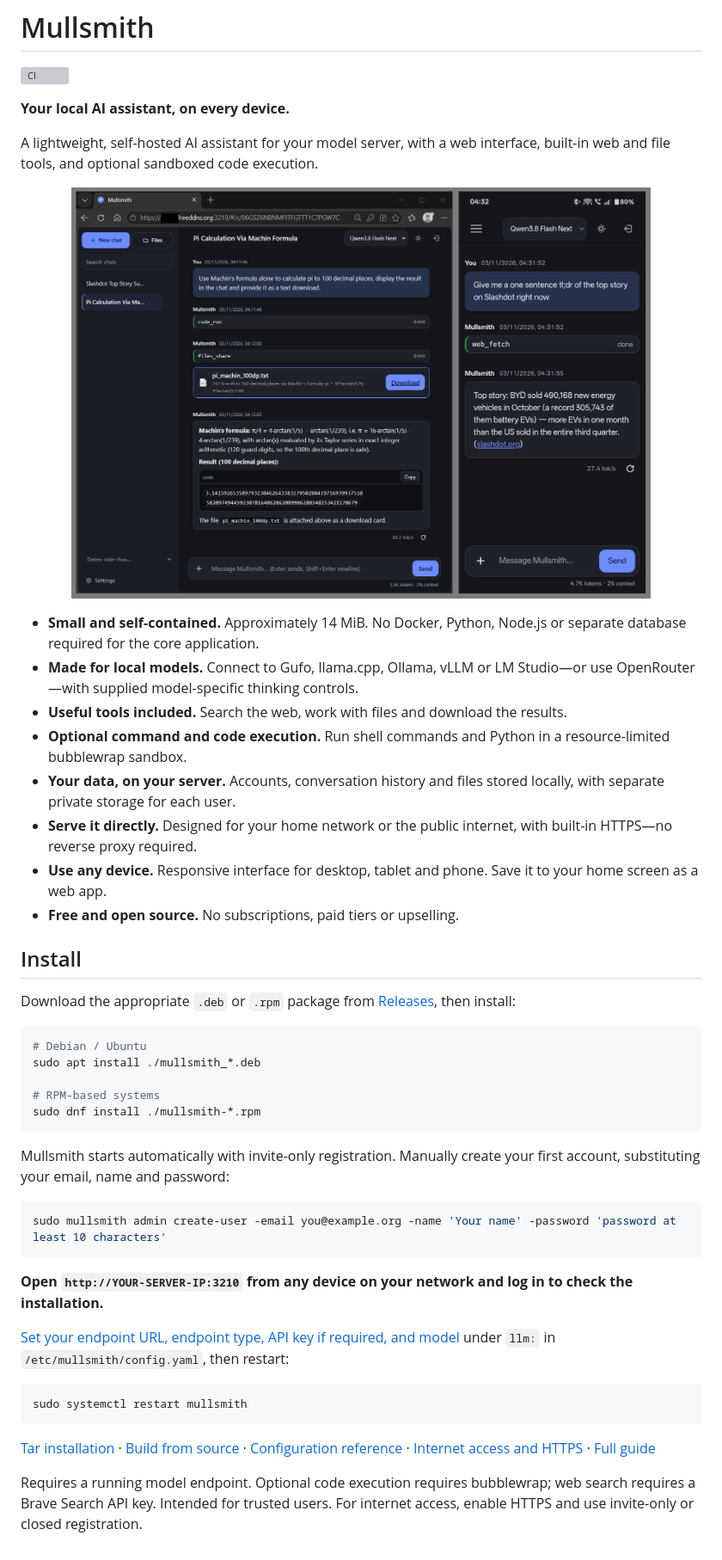
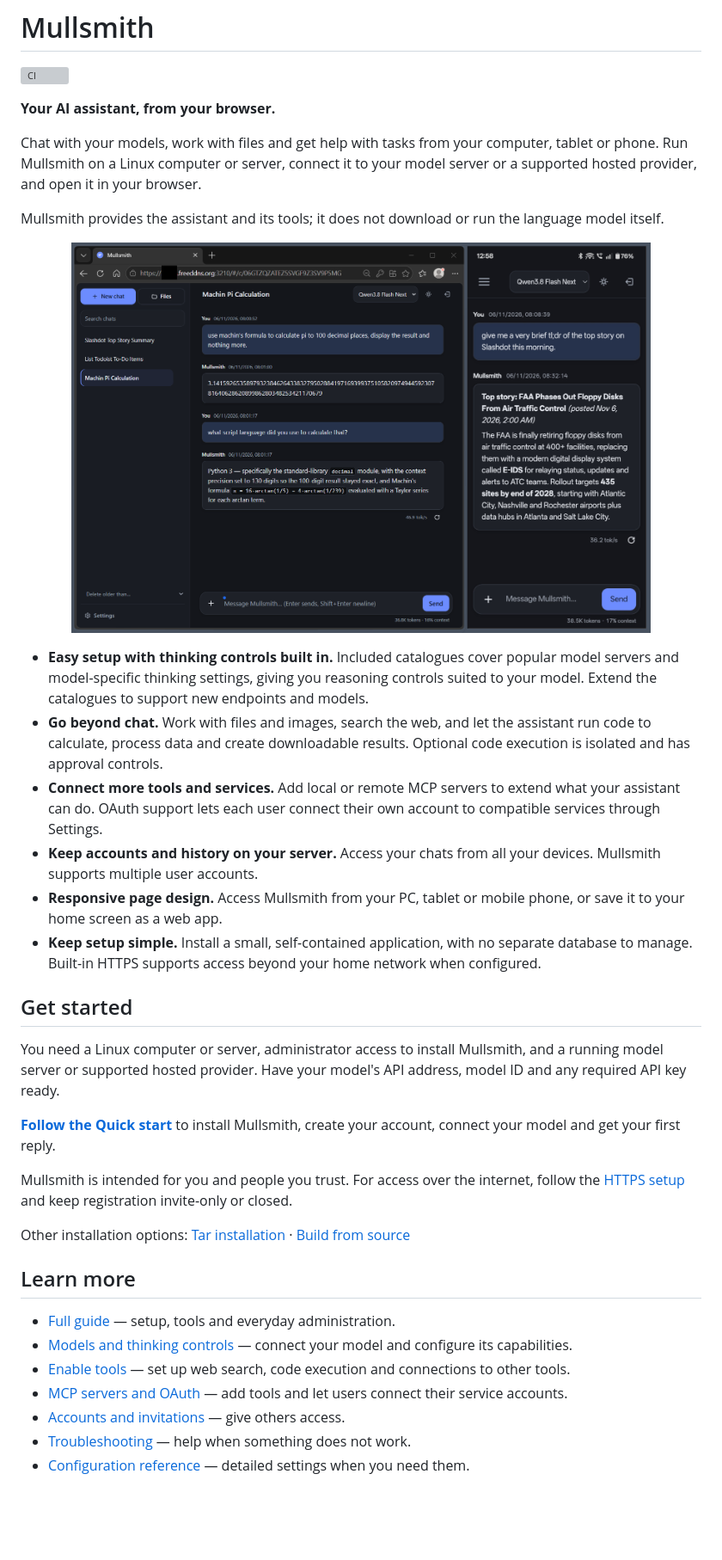
Before and after one commit to PhilAnderson1/Mullsmith, a Markdown page: README.md, the part around the change. Shown at 86% size. Drawn GitHub-style; pictures changed too: assets/mullsmith.png; blank space fills up the shorter version; grey boxes are pictures that could not be loaded.

Commit message:
docs: add quick start and focus README on user benefits

````diff
--- a/README.md
+++ b/README.md
@@ -2,66 +2,63 @@
 
 [![CI](https://github.com/PhilAnderson1/Mullsmith/actions/workflows/ci.yml/badge.svg)](https://github.com/PhilAnderson1/Mullsmith/actions/workflows/ci.yml)
 
-**Your local AI assistant, on every device.**
+**Your AI assistant, from your browser.**
 
-A lightweight, self-hosted AI assistant for your model server, with a web
-interface, built-in web and file tools, and optional sandboxed code execution.
+Chat with your models, work with files and get help with tasks from your computer,
+tablet or phone. Run Mullsmith on a Linux computer or server, connect it to your
+model server or a supported hosted provider, and open it in your browser.
+
+Mullsmith provides the assistant and its tools; it does not download or run the
+language model itself.
 
 <p align="center">
   <img src="assets/mullsmith.png" alt="Mullsmith on desktop and phone, showing code execution, a downloadable file and web fetching" width="85%">
 </p>
 
-- **Small and self-contained.** Approximately 14 MiB. No Docker, Python, Node.js
-  or separate database required for the core application.
-- **Made for local models.** Connect to Gufo, llama.cpp, Ollama, vLLM or LM Studio—or
-  use OpenRouter—with supplied model-specific thinking controls.
-- **Useful tools included.** Search the web, work with files and download the results.
-- **Optional command and code execution.** Run shell commands and Python in a
-  resource-limited bubblewrap sandbox.
-- **Your data, on your server.** Accounts, conversation history and files stored
-  locally, with separate private storage for each user.
-- **Serve it directly.** Designed for your home network or the public internet,
-  with built-in HTTPS—no reverse proxy required.
-- **Use any device.** Responsive interface for desktop, tablet and phone.
-  Save it to your home screen as a web app.
-- **Free and open source.** No subscriptions, paid tiers or upselling.
+- **Easy setup with thinking controls built in.** Included catalogues cover
+  popular model servers and model-specific thinking settings, giving you
+  reasoning controls suited to your model. Extend the catalogues to support
+  new endpoints and models.
+- **Go beyond chat.** Work with files and images, search the web, and let the
+  assistant run code to calculate, process data and create downloadable results.
+  Optional code execution is isolated and has approval controls.
+- **Connect more tools and services.** Add local or remote MCP servers to extend
+  what your assistant can do. OAuth support lets each user connect their own
+  account to compatible services through Settings.
+- **Keep accounts and history on your server.** Access your chats from all your
+  devices. Mullsmith supports multiple user accounts.
+- **Responsive page design.** Access Mullsmith from your PC, tablet or mobile
+  phone, or save it to your home screen as a web app.
+- **Keep setup simple.** Install a small, self-contained application, with no
+  separate database to manage. Built-in HTTPS supports access beyond your home
+  network when configured.
 
-## Install
+## Get started
 
-Download the appropriate `.deb` or `.rpm` package from
-[Releases](https://github.com/PhilAnderson1/Mullsmith/releases), then install:
+You need a Linux computer or server, administrator access to install Mullsmith,
+and a running model server or supported hosted provider. Have your model's API
+address, model ID and any required API key ready.
 
-```sh
-# Debian / Ubuntu
-sudo apt install ./mullsmith_*.deb
+**[Follow the Quick start](QUICKSTART.md)** to install Mullsmith, create your
+account, connect your model and get your first reply.
 
-# RPM-based systems
-sudo dnf install ./mullsmith-*.rpm
-```
+Mullsmith is intended for you and people you trust. For access over the internet,
+follow the [HTTPS setup](GUIDE.md#internet-access-and-https) and keep registration
+invite-only or closed.
 
-Mullsmith starts automatically with invite-only registration. Manually create your
-first account, substituting your email, name and password:
+Other installation options:
+[Tar installation](GUIDE.md#tar-archive) ·
+[Build from source](GUIDE.md#building-from-source)
 
-```sh
-sudo mullsmith admin create-user -email you@example.org -name 'Your name' -password 'password at least 10 characters'
-```
+## Learn more
 
-**Open `http://YOUR-SERVER-IP:3210` from any device on your network and log in to check the installation.**
-
-[Set your endpoint URL, endpoint type, API key if required, and model](GUIDE.md#models-and-thinking-controls)
-under `llm:` in `/etc/mullsmith/config.yaml`, then restart:
-
-```sh
-sudo systemctl restart mullsmith
-```
-
-[Tar installation](GUIDE.md#tar-archive) ·
-[Build from source](GUIDE.md#building-from-source) ·
-[Configuration reference](configs/config.yaml) ·
-[Internet access and HTTPS](GUIDE.md#internet-access-and-https) ·
-[Full guide](GUIDE.md)
-
-Requires a running model endpoint. Optional code execution requires bubblewrap;
-web search requires a Brave Search API key.
-Intended for trusted users. For internet access, enable HTTPS and use invite-only
-or closed registration.
+- [Full guide](GUIDE.md) — setup, tools and everyday administration.
+- [Models and thinking controls](GUIDE.md#models-and-thinking-controls) — connect
+  your model and configure its capabilities.
+- [Enable tools](GUIDE.md#enable-tools) — set up web search, code execution and
+  connections to other tools.
+- [MCP servers and OAuth](GUIDE.md#mcp-tool-servers) — add tools and let users
+  connect their service accounts.
+- [Accounts and invitations](GUIDE.md#accounts-and-invitations) — give others access.
+- [Troubleshooting](GUIDE.md#troubleshooting) — help when something does not work.
+- [Configuration reference](configs/config.yaml) — detailed settings when you need them.
````
Also changed, not shown: QUICKSTART.md (added, +135 -0 lines).
